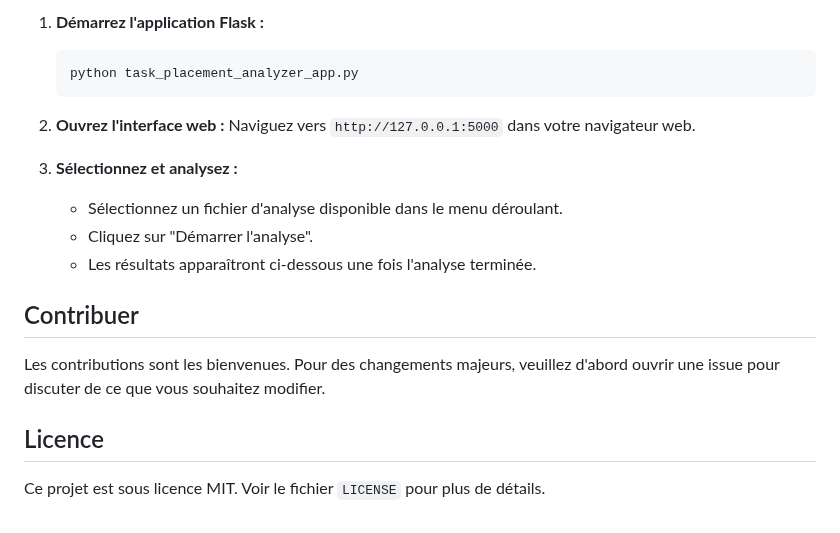
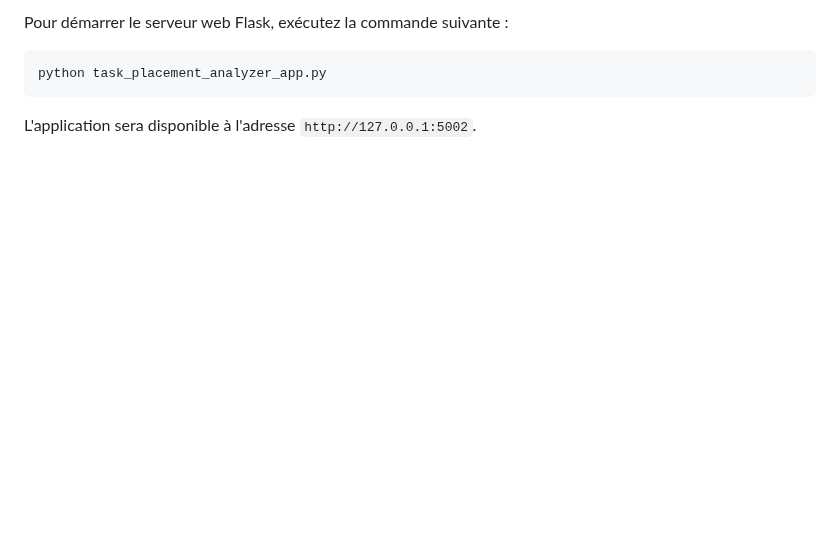
Before and after one commit to buildwise-be/ai-construct-lastenboek-structuurcheck, a Markdown page: README.fr.md, the part around one of its changes. GitHub-like rendering; blank space fills up the shorter version.

````diff
--- a/README.fr.md
+++ b/README.fr.md
@@ -53,20 +68,6 @@ L'application suit un processus en plusieurs étapes pour analyser les documents
 
-1.  **Démarrez l'application Flask :**
-    ```bash
-    python task_placement_analyzer_app.py
-    ```
-2.  **Ouvrez l'interface web :**
-    Naviguez vers `http://127.0.0.1:5000` dans votre navigateur web.
-
-3.  **Sélectionnez et analysez :**
-    -   Sélectionnez un fichier d'analyse disponible dans le menu déroulant.
-    -   Cliquez sur "Démarrer l'analyse".
-    -   Les résultats apparaîtront ci-dessous une fois l'analyse terminée.
-
-## Contribuer
-
-Les contributions sont les bienvenues. Pour des changements majeurs, veuillez d'abord ouvrir une issue pour discuter de ce que vous souhaitez modifier.
-
-## Licence
-
-Ce projet est sous licence MIT. Voir le fichier `LICENSE` pour plus de détails.
+Pour démarrer le serveur web Flask, exécutez la commande suivante :
+```bash
+python task_placement_analyzer_app.py
+```
+L'application sera disponible à l'adresse `http://127.0.0.1:5002`.
````
Also changed, not shown: other parts of README.fr.md (+37 -22 lines), README.en.md (+34 -33 lines), README.md (+36 -36 lines).
